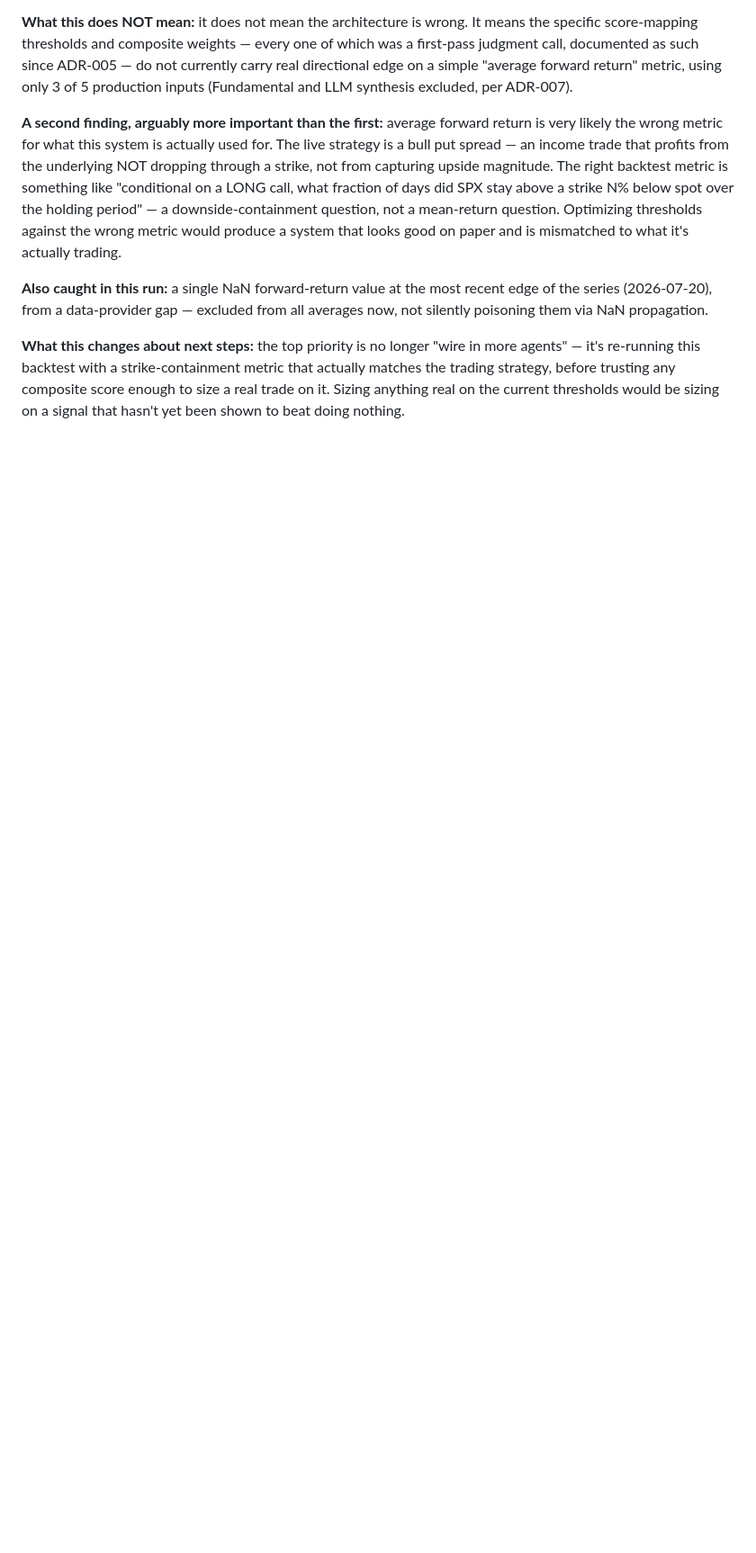
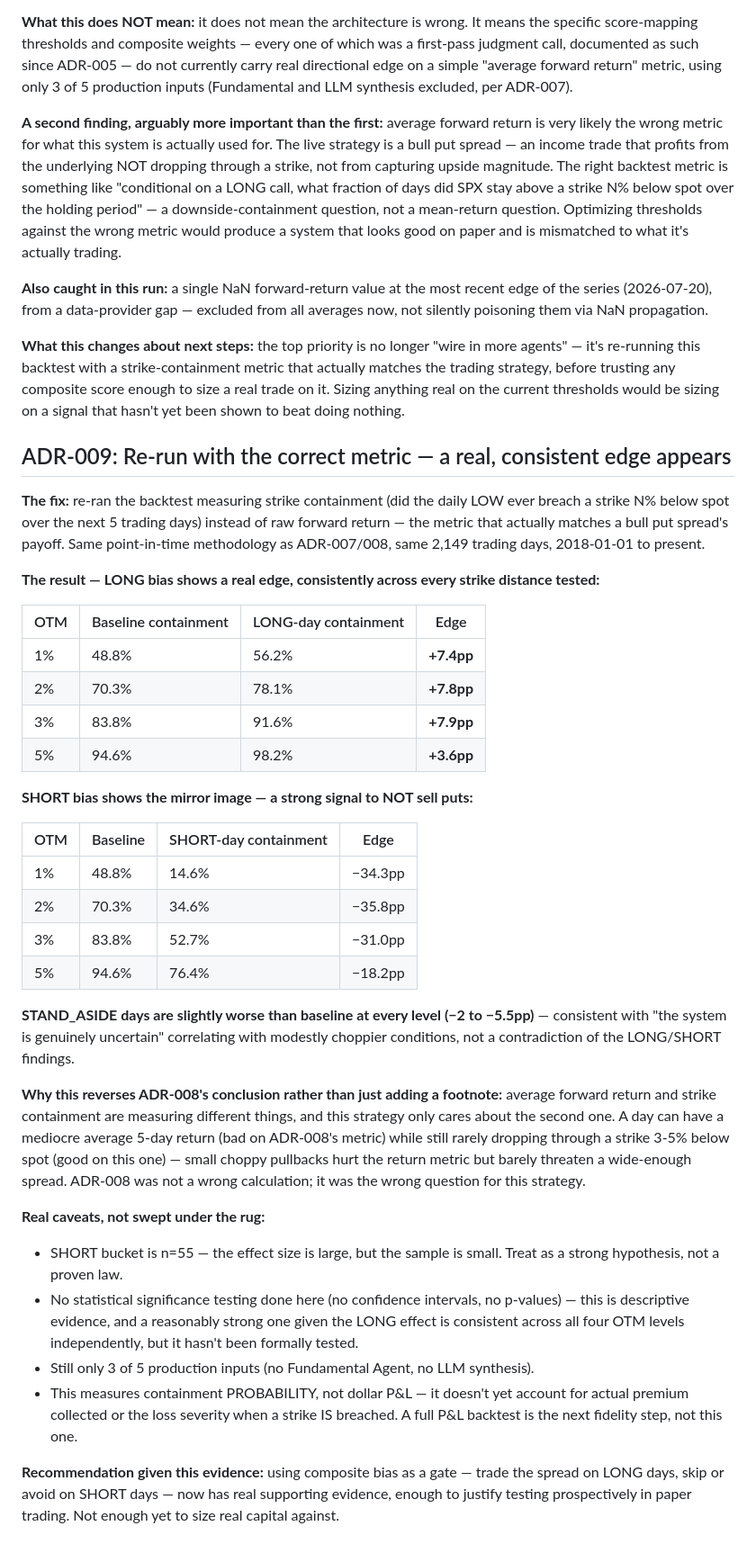
Before and after one commit to ProfDrTan/ibkr-options-income, a Markdown page: bot_core/docs/ARCHITECTURE_DECISIONS.md, the part around the change. Shown at 90% size. GitHub-like rendering; blank space fills up the shorter version.

Commit message:
ADR-009: containment-metric backtest shows real edge

```diff
--- a/bot_core/docs/ARCHITECTURE_DECISIONS.md
+++ b/bot_core/docs/ARCHITECTURE_DECISIONS.md
@@ -264,3 +264,60 @@ strike-containment metric that actually matches the trading strategy, before
 trusting any composite score enough to size a real trade on it. Sizing
 anything real on the current thresholds would be sizing on a signal that
 hasn't yet been shown to beat doing nothing.
+
+## ADR-009: Re-run with the correct metric — a real, consistent edge appears
+
+**The fix:** re-ran the backtest measuring strike containment (did the daily
+LOW ever breach a strike N% below spot over the next 5 trading days) instead
+of raw forward return — the metric that actually matches a bull put spread's
+payoff. Same point-in-time methodology as ADR-007/008, same 2,149 trading
+days, 2018-01-01 to present.
+
+**The result — LONG bias shows a real edge, consistently across every strike
+distance tested:**
+
+| OTM | Baseline containment | LONG-day containment | Edge |
+|---|---|---|---|
+| 1% | 48.8% | 56.2% | **+7.4pp** |
+| 2% | 70.3% | 78.1% | **+7.8pp** |
+| 3% | 83.8% | 91.6% | **+7.9pp** |
+| 5% | 94.6% | 98.2% | **+3.6pp** |
+
+**SHORT bias shows the mirror image — a strong signal to NOT sell puts:**
+
+| OTM | Baseline | SHORT-day containment | Edge |
+|---|---|---|---|
+| 1% | 48.8% | 14.6% | −34.3pp |
+| 2% | 70.3% | 34.6% | −35.8pp |
+| 3% | 83.8% | 52.7% | −31.0pp |
+| 5% | 94.6% | 76.4% | −18.2pp |
+
+**STAND_ASIDE days are slightly worse than baseline at every level (−2 to
+−5.5pp)** — consistent with "the system is genuinely uncertain" correlating
+with modestly choppier conditions, not a contradiction of the LONG/SHORT
+findings.
+
+**Why this reverses ADR-008's conclusion rather than just adding a footnote:**
+average forward return and strike containment are measuring different things,
+and this strategy only cares about the second one. A day can have a mediocre
+average 5-day return (bad on ADR-008's metric) while still rarely dropping
+through a strike 3-5% below spot (good on this one) — small choppy pullbacks
+hurt the return metric but barely threaten a wide-enough spread. ADR-008 was
+not a wrong calculation; it was the wrong question for this strategy.
+
+**Real caveats, not swept under the rug:**
+- SHORT bucket is n=55 — the effect size is large, but the sample is small.
+  Treat as a strong hypothesis, not a proven law.
+- No statistical significance testing done here (no confidence intervals,
+  no p-values) — this is descriptive evidence, and a reasonably strong one
+  given the LONG effect is consistent across all four OTM levels independently,
+  but it hasn't been formally tested.
+- Still only 3 of 5 production inputs (no Fundamental Agent, no LLM synthesis).
+- This measures containment PROBABILITY, not dollar P&L — it doesn't yet
+  account for actual premium collected or the loss severity when a strike
+  IS breached. A full P&L backtest is the next fidelity step, not this one.
+
+**Recommendation given this evidence:** using composite bias as a gate —
+trade the spread on LONG days, skip or avoid on SHORT days — now has real
+supporting evidence, enough to justify testing prospectively in paper
+trading. Not enough yet to size real capital against.
```
